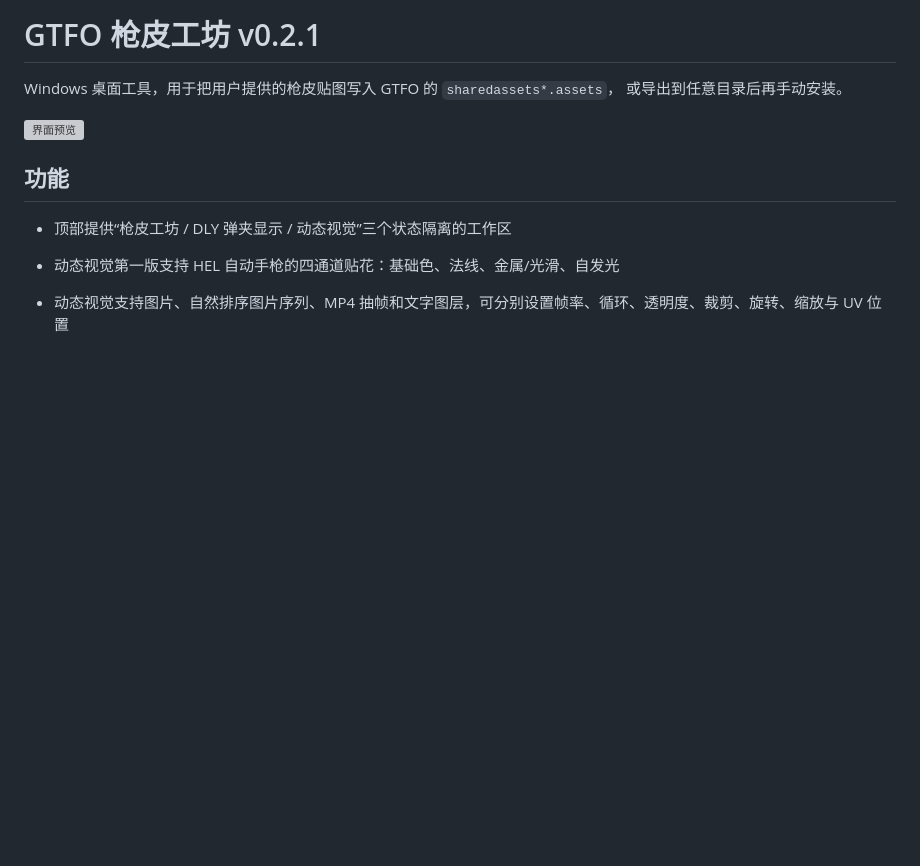
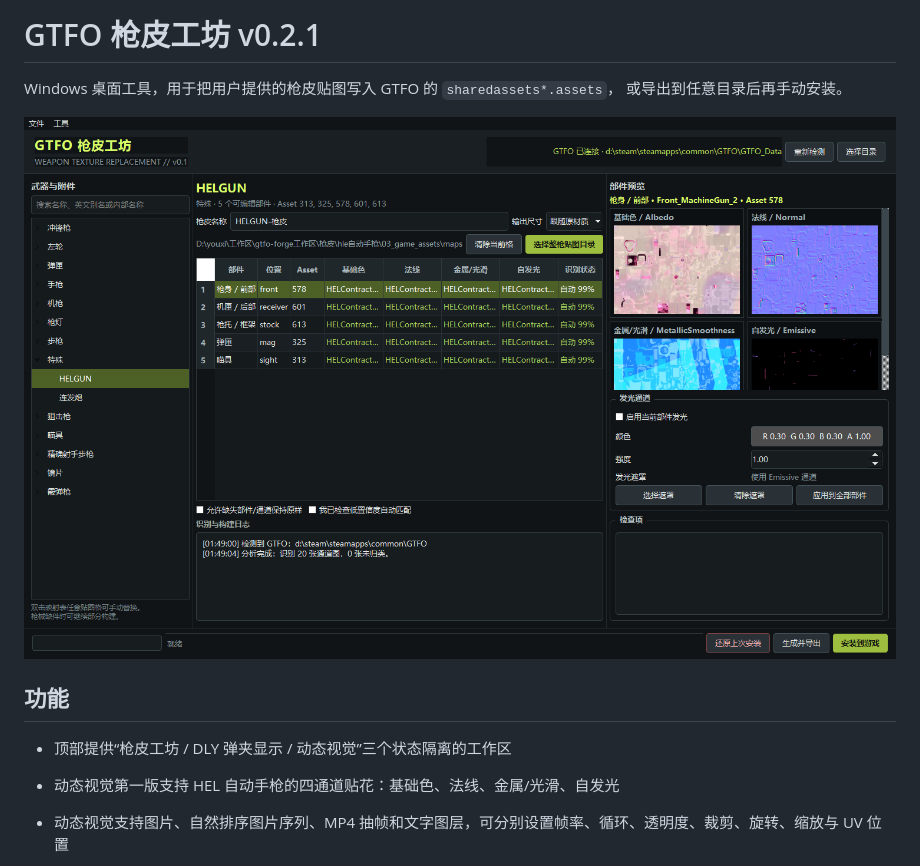
Before and after one commit to youlixiangdexianyu-stack/GTFO-Skin-Forge, a Markdown page: 扩展软件/README.md, the part around the change. Drawn GitHub-style; pictures changed too: 扩展软件/docs/ui-preview.png (added); blank space fills up the shorter version; grey boxes are pictures that could not be loaded.

Commit message:
fix: include README preview image

```diff
--- a/扩展软件/README.md
+++ b/扩展软件/README.md
@@ -3,7 +3,7 @@
 Windows 桌面工具，用于把用户提供的枪皮贴图写入 GTFO 的 `sharedassets*.assets`，
 或导出到任意目录后再手动安装。
 
-![界面预览](artifacts/ui-preview.png)
+![界面预览](docs/ui-preview.png)
 
 ## 功能
 
```
